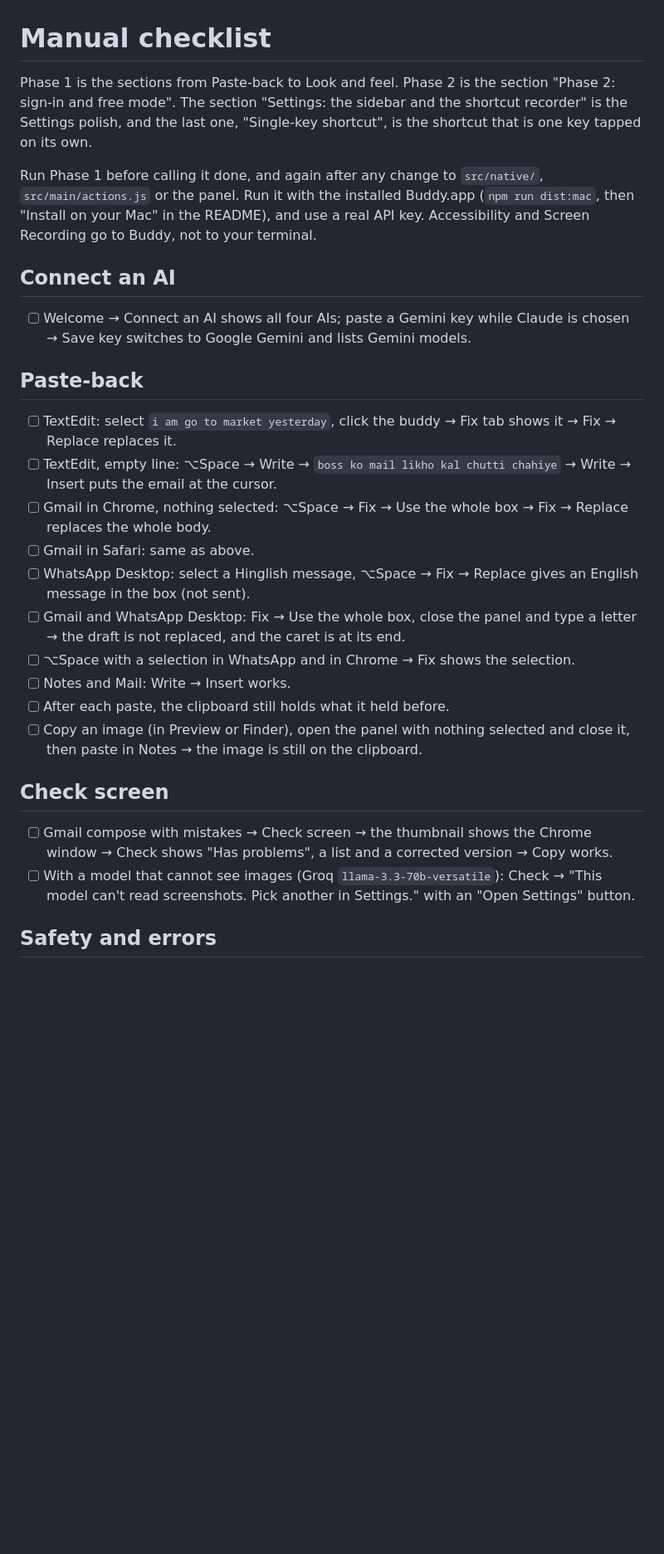
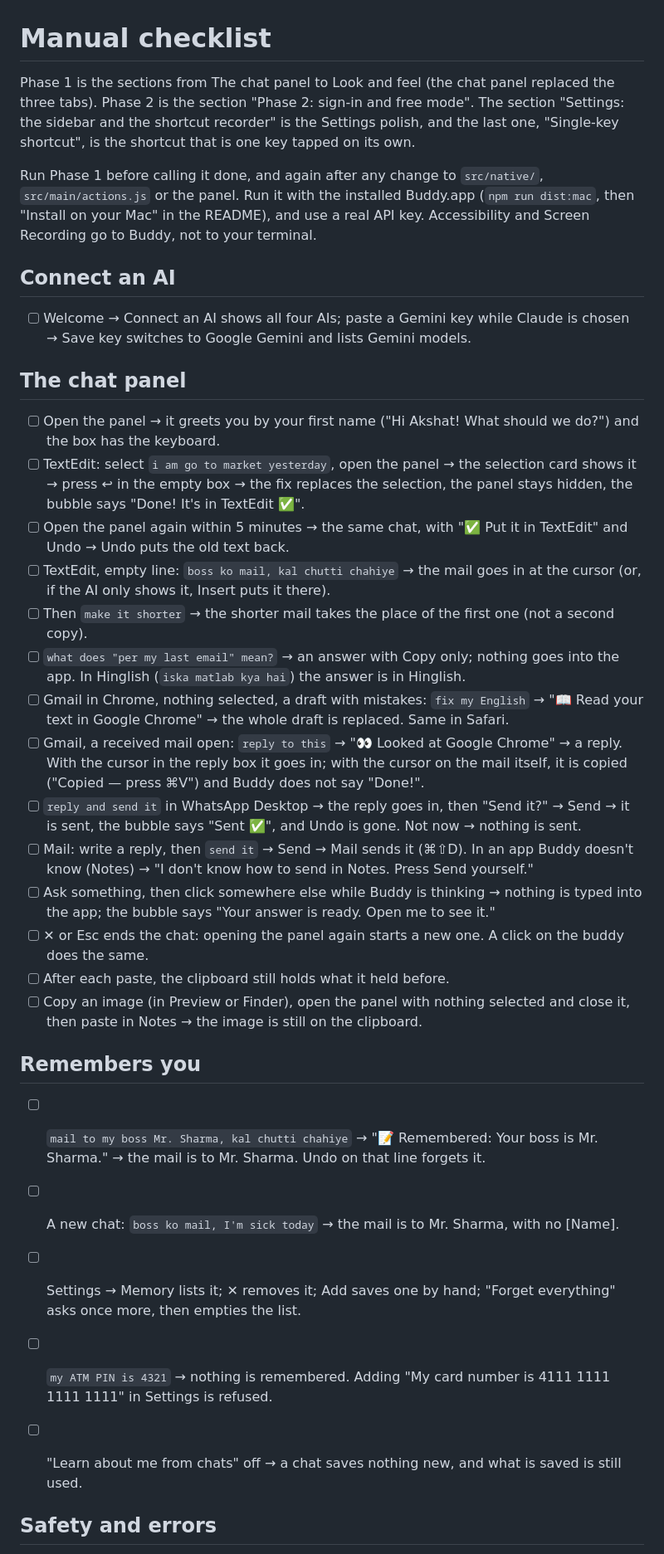
Before and after one commit to akshatgg/Buddy, a Markdown page: docs/manual-checklist.md, the part around one of its changes. Shown at 83% size. Rendered like a GitHub page; blank space fills up the shorter version.

Commit message:
docs: the manual checklists for the chat panel and memory

```diff
--- a/docs/manual-checklist.md
+++ b/docs/manual-checklist.md
@@ -1,6 +1,6 @@
 # Manual checklist
 
-Phase 1 is the sections from Paste-back to Look and feel. Phase 2 is the section
+Phase 1 is the sections from The chat panel to Look and feel (the chat panel replaced the three tabs). Phase 2 is the section
 "Phase 2: sign-in and free mode". The section "Settings: the sidebar and the
 shortcut recorder" is the Settings polish, and the last one, "Single-key shortcut",
 is the shortcut that is one key tapped on its own.
@@ -14,21 +14,29 @@ terminal.
 ## Connect an AI
 - [ ] Welcome → Connect an AI shows all four AIs; paste a Gemini key while Claude is chosen → Save key switches to Google Gemini and lists Gemini models.
 
-## Paste-back
-- [ ] TextEdit: select `i am go to market yesterday`, click the buddy → Fix tab shows it → Fix → Replace replaces it.
-- [ ] TextEdit, empty line: ⌥Space → Write → `boss ko mail likho kal chutti chahiye` → Write → Insert puts the email at the cursor.
-- [ ] Gmail in Chrome, nothing selected: ⌥Space → Fix → Use the whole box → Fix → Replace replaces the whole body.
-- [ ] Gmail in Safari: same as above.
-- [ ] WhatsApp Desktop: select a Hinglish message, ⌥Space → Fix → Replace gives an English message in the box (not sent).
-- [ ] Gmail and WhatsApp Desktop: Fix → Use the whole box, close the panel and type a letter → the draft is not replaced, and the caret is at its end.
-- [ ] ⌥Space with a selection in WhatsApp and in Chrome → Fix shows the selection.
-- [ ] Notes and Mail: Write → Insert works.
+## The chat panel
+- [ ] Open the panel → it greets you by your first name ("Hi Akshat! What should we do?") and the box has the keyboard.
+- [ ] TextEdit: select `i am go to market yesterday`, open the panel → the selection card shows it → press ↩ in the empty box → the fix replaces the selection, the panel stays hidden, the bubble says "Done! It's in TextEdit ✅".
+- [ ] Open the panel again within 5 minutes → the same chat, with "✅ Put it in TextEdit" and Undo → Undo puts the old text back.
+- [ ] TextEdit, empty line: `boss ko mail, kal chutti chahiye` → the mail goes in at the cursor (or, if the AI only shows it, Insert puts it there).
+- [ ] Then `make it shorter` → the shorter mail takes the place of the first one (not a second copy).
+- [ ] `what does "per my last email" mean?` → an answer with Copy only; nothing goes into the app. In Hinglish (`iska matlab kya hai`) the answer is in Hinglish.
+- [ ] Gmail in Chrome, nothing selected, a draft with mistakes: `fix my English` → "📖 Read your text in Google Chrome" → the whole draft is replaced. Same in Safari.
+- [ ] Gmail, a received mail open: `reply to this` → "👀 Looked at Google Chrome" → a reply. With the cursor in the reply box it goes in; with the cursor on the mail itself, it is copied ("Copied — press ⌘V") and Buddy does not say "Done!".
+- [ ] `reply and send it` in WhatsApp Desktop → the reply goes in, then "Send it?" → Send → it is sent, the bubble says "Sent ✅", and Undo is gone. Not now → nothing is sent.
+- [ ] Mail: write a reply, then `send it` → Send → Mail sends it (⌘⇧D). In an app Buddy doesn't know (Notes) → "I don't know how to send in Notes. Press Send yourself."
+- [ ] Ask something, then click somewhere else while Buddy is thinking → nothing is typed into the app; the bubble says "Your answer is ready. Open me to see it."
+- [ ] ✕ or Esc ends the chat: opening the panel again starts a new one. A click on the buddy does the same.
 - [ ] After each paste, the clipboard still holds what it held before.
 - [ ] Copy an image (in Preview or Finder), open the panel with nothing selected and close it, then paste in Notes → the image is still on the clipboard.
 
-## Check screen
-- [ ] Gmail compose with mistakes → Check screen → the thumbnail shows the Chrome window → Check shows "Has problems", a list and a corrected version → Copy works.
-- [ ] With a model that cannot see images (Groq `llama-3.3-70b-versatile`): Check → "This model can't read screenshots. Pick another in Settings." with an "Open Settings" button.
+## Remembers you
+- [ ] `mail to my boss Mr. Sharma, kal chutti chahiye` → "📝 Remembered: Your boss is Mr. Sharma." → the mail is to Mr. Sharma. Undo on that line forgets it.
+- [ ] A new chat: `boss ko mail, I'm sick today` → the mail is to Mr. Sharma, with no [Name].
+- [ ] Settings → Memory lists it; ✕ removes it; Add saves one by hand; "Forget everything" asks once more, then empties the list.
+- [ ] `my ATM PIN is 4321` → nothing is remembered. Adding "My card number is 4111 1111 1111 1111" in Settings is refused.
+- [ ] "Learn about me from chats" off → a chat saves nothing new, and what is saved is still used.
+
 
 ## Safety and errors
 - [ ] Cursor in a password field in Safari, in Chrome and in one native app (Notes → Lock Note asks for a password),
```
Also changed, not shown: other parts of docs/manual-checklist.md (+6 -6 lines), docs/manual-checklist-windows.md (+23 -20 lines).
